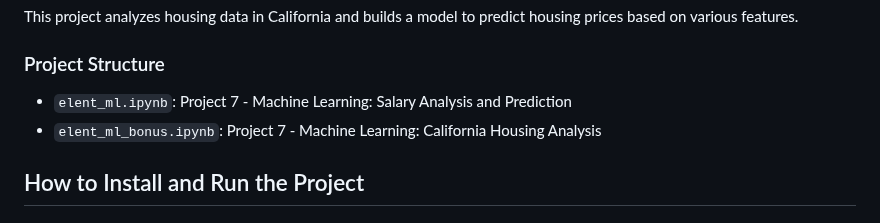
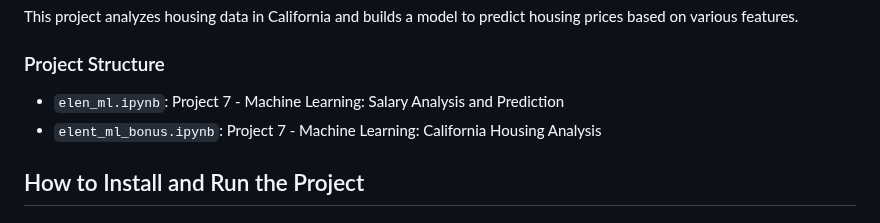
Before and after one commit to Elen-tesfai/datafun-07-ml, a Markdown page: README.md, the part around the change. Rendered like a GitHub page.

Commit message:
Update README.md with new information

```diff
--- a/README.md
+++ b/README.md
@@ -66,7 +66,7 @@ This project focuses on applying machine learning techniques to a dataset using
 This project analyzes housing data in California and builds a model to predict housing prices based on various features.
 
 ### Project Structure
-- `elent_ml.ipynb`: Project 7 - Machine Learning: Salary Analysis and Prediction
+- `elen_ml.ipynb`: Project 7 - Machine Learning: Salary Analysis and Prediction
 - `elent_ml_bonus.ipynb`: Project 7 - Machine Learning: California Housing Analysis
 
 
```
